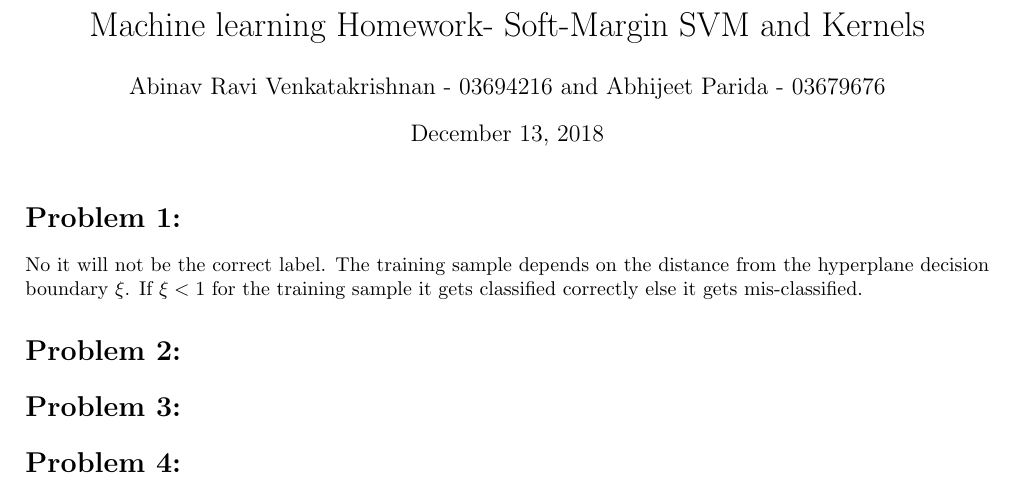
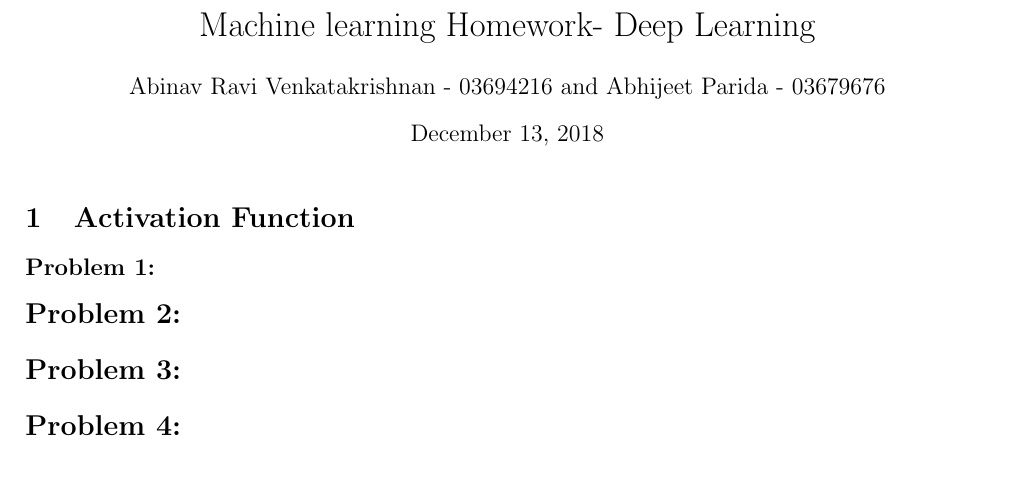
Before and after one commit to AbinavRavi/ML-Assignments, a LaTeX problem sheet (Assignment8/ML-Assignment7.tex): part of the page, cut at the place of the change. Compiled offline with pdfLaTeX.

Commit message:
Assignment 8:Activation Finctions

```diff
--- a/Assignment8/ML-Assignment7.tex
+++ b/Assignment8/ML-Assignment7.tex
@@ -13,11 +13,12 @@
 \usepackage{amssymb}
 \usepackage{graphicx}
 \begin{document}
-	\title{Machine learning Homework- Soft-Margin SVM and Kernels }
+	\title{Machine learning Homework- Deep Learning }
 	\author{Abinav Ravi Venkatakrishnan - 03694216 and Abhijeet Parida - 03679676}
 	\maketitle
-	\section*{Problem 1:}
-	No it will not be the correct label. The training sample depends on the distance from the hyperplane decision boundary $\xi$. If $ \xi < 1 $ for the training sample it gets classified correctly else it gets mis-classified.
+	\section{Activation Function}
+	\subsection*{Problem 1:}
+
 
 	\section*{Problem 2:}
 
```
Also changed, not shown: Assignment8/ML-Assignment7.pdf (added), 3 other files.
